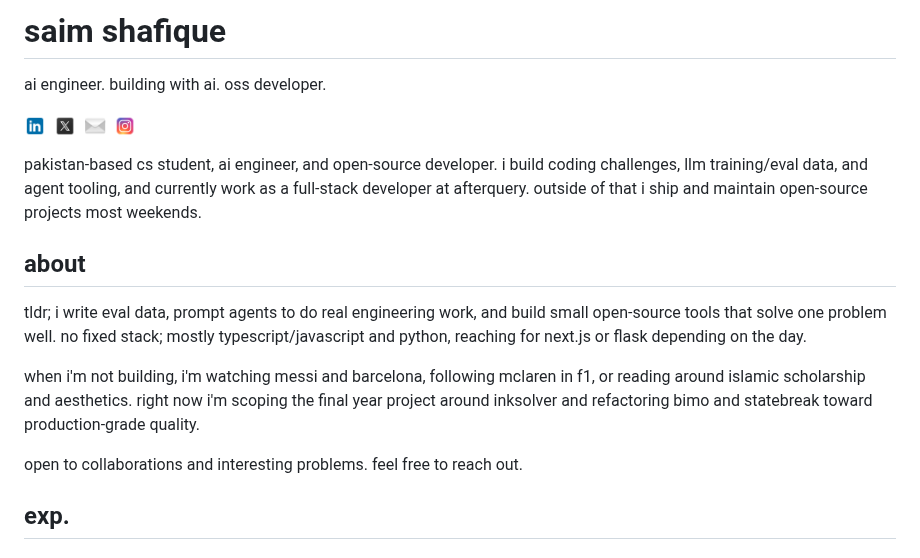
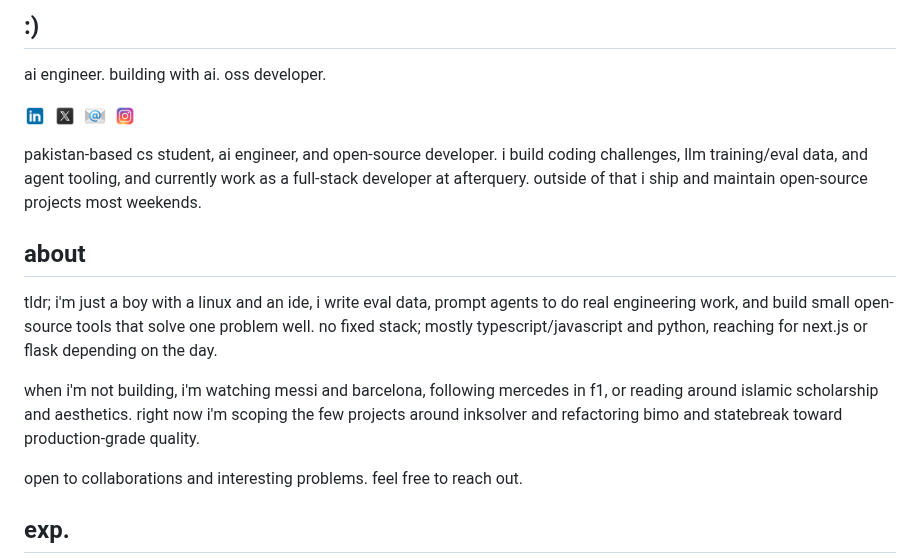
Before and after one commit to sx4im/sx4im, a Markdown page: README.md, the part around the change. Rendered like a GitHub page; pictures changed too: assets/icons8-mail-48.png.

```diff
--- a/README.md
+++ b/README.md
@@ -1,4 +1,4 @@
-# saim shafique
+## :)
 
 ai engineer. building with ai. oss developer.
 
@@ -15,9 +15,9 @@ pakistan-based cs student, ai engineer, and open-source developer. i build codin
 
 ## about
 
-tldr; i write eval data, prompt agents to do real engineering work, and build small open-source tools that solve one problem well. no fixed stack; mostly typescript/javascript and python, reaching for next.js or flask depending on the day.
+tldr; i'm just a boy with a linux and an ide, i write eval data, prompt agents to do real engineering work, and build small open-source tools that solve one problem well. no fixed stack; mostly typescript/javascript and python, reaching for next.js or flask depending on the day.
 
-when i'm not building, i'm watching messi and barcelona, following mclaren in f1, or reading around islamic scholarship and aesthetics. right now i'm scoping the final year project around inksolver and refactoring bimo and statebreak toward production-grade quality.
+when i'm not building, i'm watching messi and barcelona, following mercedes in f1, or reading around islamic scholarship and aesthetics. right now i'm scoping the few projects around inksolver and refactoring bimo and statebreak toward production-grade quality.
 
 open to collaborations and interesting problems. feel free to reach out.
 
```
Also changed, not shown: assets/icons8-link-48.png (deleted).
